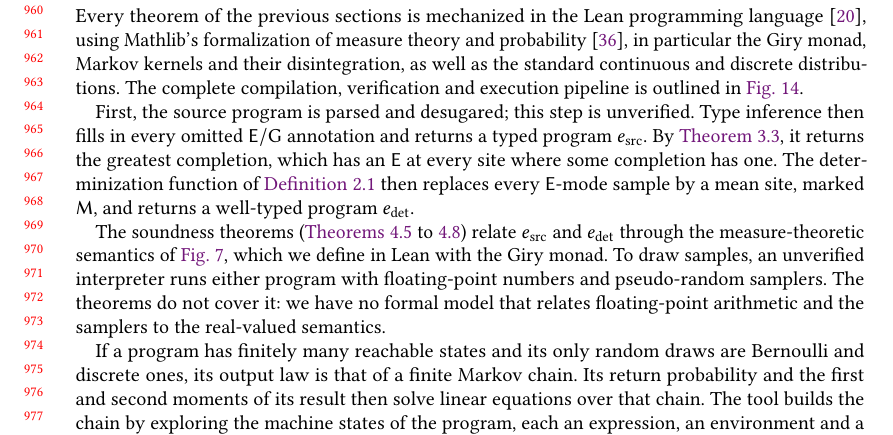
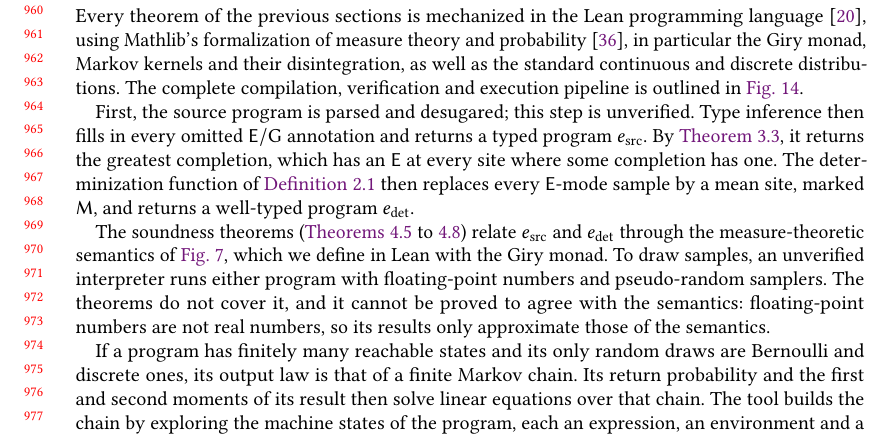
Before and after one commit to julesjacobs/determinize, a LaTeX paper (tex/main.tex, which reads tex/sections/6_implementation.tex): part of page 20 of 45, cut so that both start at the same text. Compiled offline with pdfLaTeX.

Commit message:
Say why the floating-point interpreter cannot be verified
Co-Authored-By: Claude Opus 5.5 (1M context) <noreply@anthropic.com>

```diff
--- a/tex/sections/6_implementation.tex
+++ b/tex/sections/6_implementation.tex
@@ -8,7 +8,7 @@ Every theorem of the previous sections is mechanized in the Lean programming lan
 
 First, the source program is parsed and desugared; this step is unverified. Type inference then fills in every omitted $\E/\G$ annotation and returns a typed program $e_{\mathrm{src}}$. By \cref{thm:inference}, it returns the greatest completion, which has an $\E$ at every site where some completion has one. The determinization function of \cref{def:determinization} then replaces every $\E$-mode sample by a mean site, marked $\M$, and returns a well-typed program $e_{\mathrm{det}}$.
 
-The soundness theorems (\cref{thm:trace-soundness,thm:expectation,thm:variance,thm:convex-function}) relate $e_{\mathrm{src}}$ and $e_{\mathrm{det}}$ through the measure-theoretic semantics of \cref{fig:semantics}, which we define in Lean with the Giry monad. To draw samples, an unverified interpreter runs either program with floating-point numbers and pseudo-random samplers. The theorems do not cover it: we have no formal model that relates floating-point arithmetic and the samplers to the real-valued semantics.
+The soundness theorems (\cref{thm:trace-soundness,thm:expectation,thm:variance,thm:convex-function}) relate $e_{\mathrm{src}}$ and $e_{\mathrm{det}}$ through the measure-theoretic semantics of \cref{fig:semantics}, which we define in Lean with the Giry monad. To draw samples, an unverified interpreter runs either program with floating-point numbers and pseudo-random samplers. The theorems do not cover it, and it cannot be proved to agree with the semantics: floating-point numbers are not real numbers, so its results only approximate those of the semantics.
 
 If a program has finitely many reachable states and its only random draws are Bernoulli and discrete ones, its output law is that of a finite Markov chain. Its return probability and the first and second moments of its result then solve linear equations over that chain. The tool builds the chain by exploring the machine states of the program, each an expression, an environment and a continuation with rational numbers, and merging equal states. Numbers added to the result of a pending call become rewards on transitions, which keeps loops that accumulate a sum finite. A solver written and verified in Lean solves the equations with rational arithmetic. Alternatively, Storm~\cite{hensel2022storm}, called through its Python interface, solves them exactly. Both routes write a Lean file with the chain and a certificate: the solution, the states from which the program can no longer return, and for every other state a path to a terminal or non-returning state, which makes the solution unique. For Storm, our wrapper adds the states and paths. Lean's kernel checks the file, which proves that the explored program is domain-safe, that its output law is that of the chain, and that the numbers are its exact return probability and first and second moments. From these, the tool reports the probability that the program returns a result, and the mean and variance of the result given that it returns. If the explored program is $e_{\mathrm{det}}$ and $e_{\mathrm{src}}$ is domain-safe with a defined expectation, \cref{thm:expectation} guarantees that $e_{\mathrm{src}}$ has the same mean.
 
```
